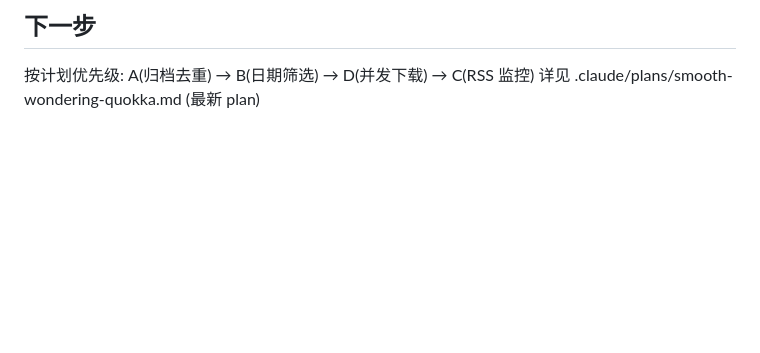
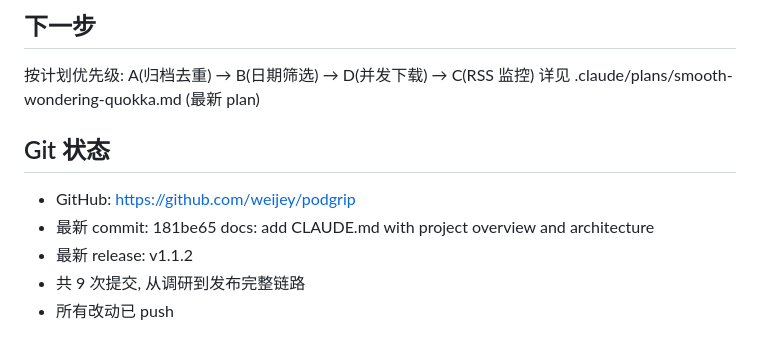
Before and after one commit to weijey/podgrip, a Markdown page: podcast/CLAUDE.md, the part around the change. Rendered like a GitHub page; blank space fills up the shorter version.

Commit message:
docs: finalize CLAUDE.md with git status

```diff
--- a/podcast/CLAUDE.md
+++ b/podcast/CLAUDE.md
@@ -88,3 +88,11 @@ podgrip select <podcast>    # 交互式选择下载 (输出到 Windows 桌面)
 
 按计划优先级: A(归档去重) → B(日期筛选) → D(并发下载) → C(RSS 监控)
 详见 .claude/plans/smooth-wondering-quokka.md (最新 plan)
+
+## Git 状态
+
+- GitHub: https://github.com/weijey/podgrip
+- 最新 commit: 181be65 docs: add CLAUDE.md with project overview and architecture
+- 最新 release: v1.1.2
+- 共 9 次提交, 从调研到发布完整链路
+- 所有改动已 push
```
